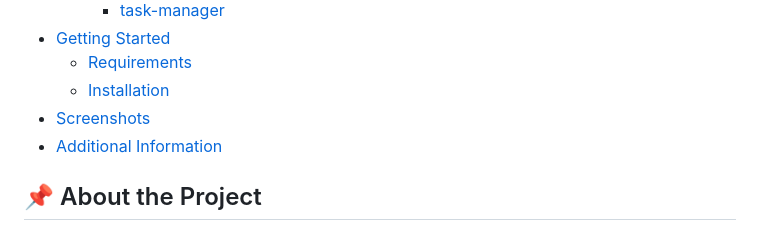
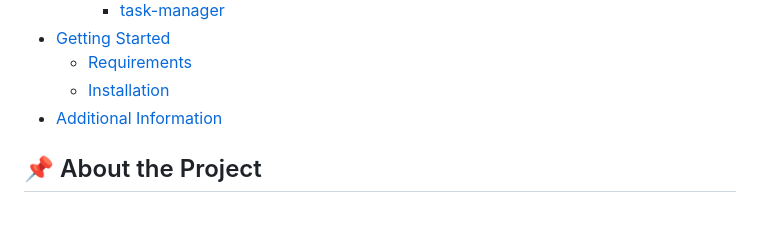
Before and after one commit to irem-yigit/insider-bootcamp-projects, a Markdown page: README.md, the part around one of its changes. Drawn GitHub-style.

```diff
--- a/README.md
+++ b/README.md
@@ -19,7 +19,6 @@ This repository contains all the projects completed during the Insider&Testinium
 - [Getting Started](#getting-started)
   - [Requirements](#requirements)
   - [Installation](#installation)
-- [Screenshots](#screenshots)
 - [Additional Information](#additional-information)
 
 ## 📌 About the Project
```
Also changed, not shown: other parts of README.md (+0 -5 lines).
